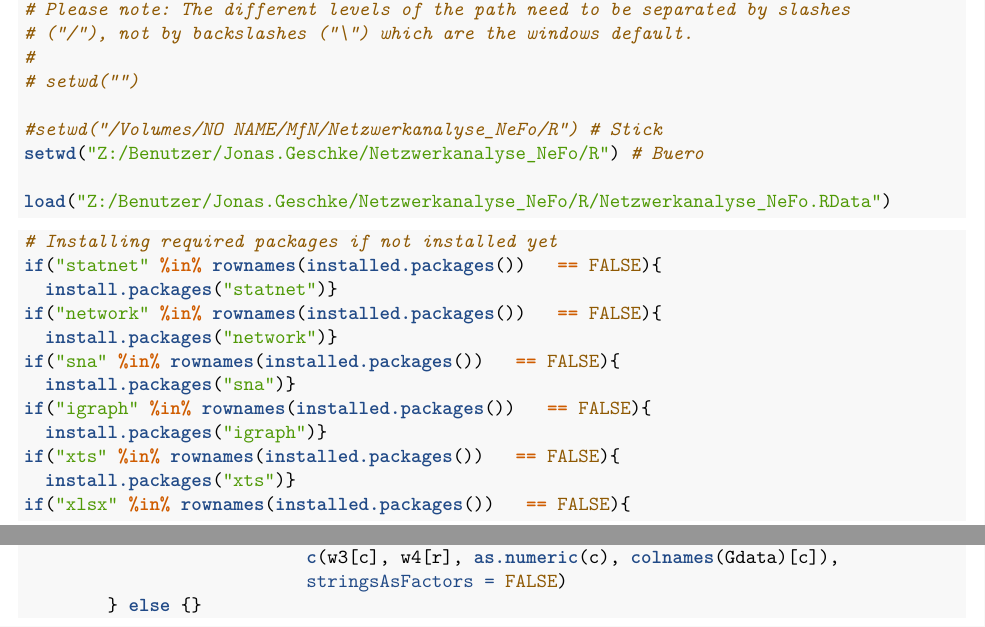
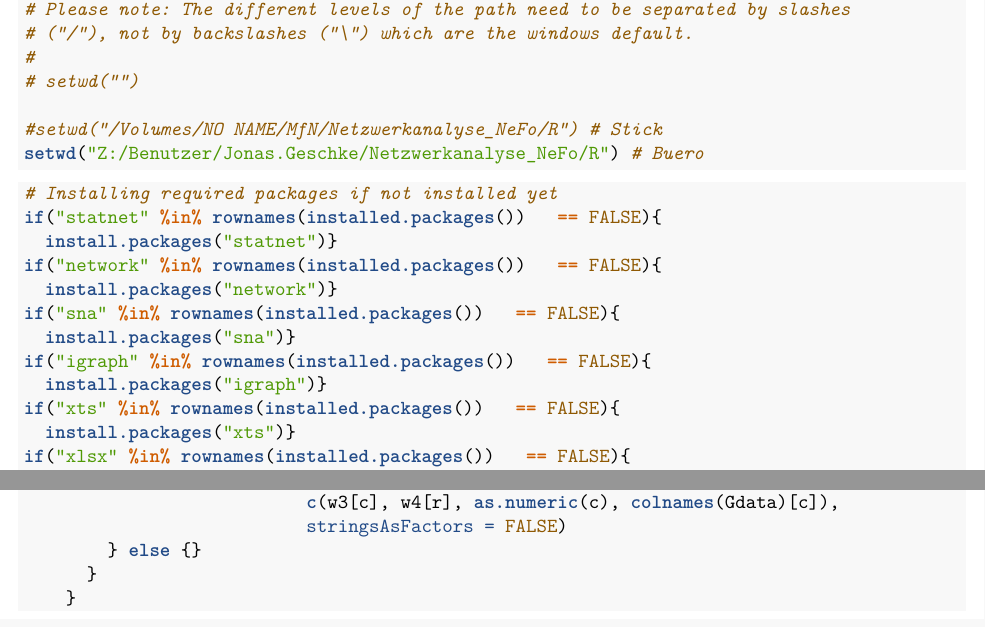
Before and after one commit to JonasGeschke/nefo, an R Markdown document (sna_forschungsnetzwerke.Rmd): two parts of pages 1 and 2 of 8, joined at a grey line, cut so that both start at the same text. Rendered offline with R 4.5, knitr and Pandoc, then LaTeX, with nearby package versions.

Commit message:
cleanup chunk names

````diff
--- a/sna_forschungsnetzwerke.Rmd
+++ b/sna_forschungsnetzwerke.Rmd
@@ -33,11 +33,9 @@ Die Netzwerkanalyse selbst ist verfügbar unter XXX
 
 #setwd("/Volumes/NO NAME/MfN/Netzwerkanalyse_NeFo/R") # Stick
 setwd("Z:/Benutzer/Jonas.Geschke/Netzwerkanalyse_NeFo/R") # Buero
-
-load("Z:/Benutzer/Jonas.Geschke/Netzwerkanalyse_NeFo/R/Netzwerkanalyse_NeFo.RData")
 ```
 
-```{r install packages - RUN, eval=FALSE}
+```{r install packages, eval=FALSE}
 # Installing required packages if not installed yet
 if("statnet" %in% rownames(installed.packages())   == FALSE){
   install.packages("statnet")}
````
Also changed, not shown: sna_forschungsnetzwerke.Rmd (2 more changed lines).
